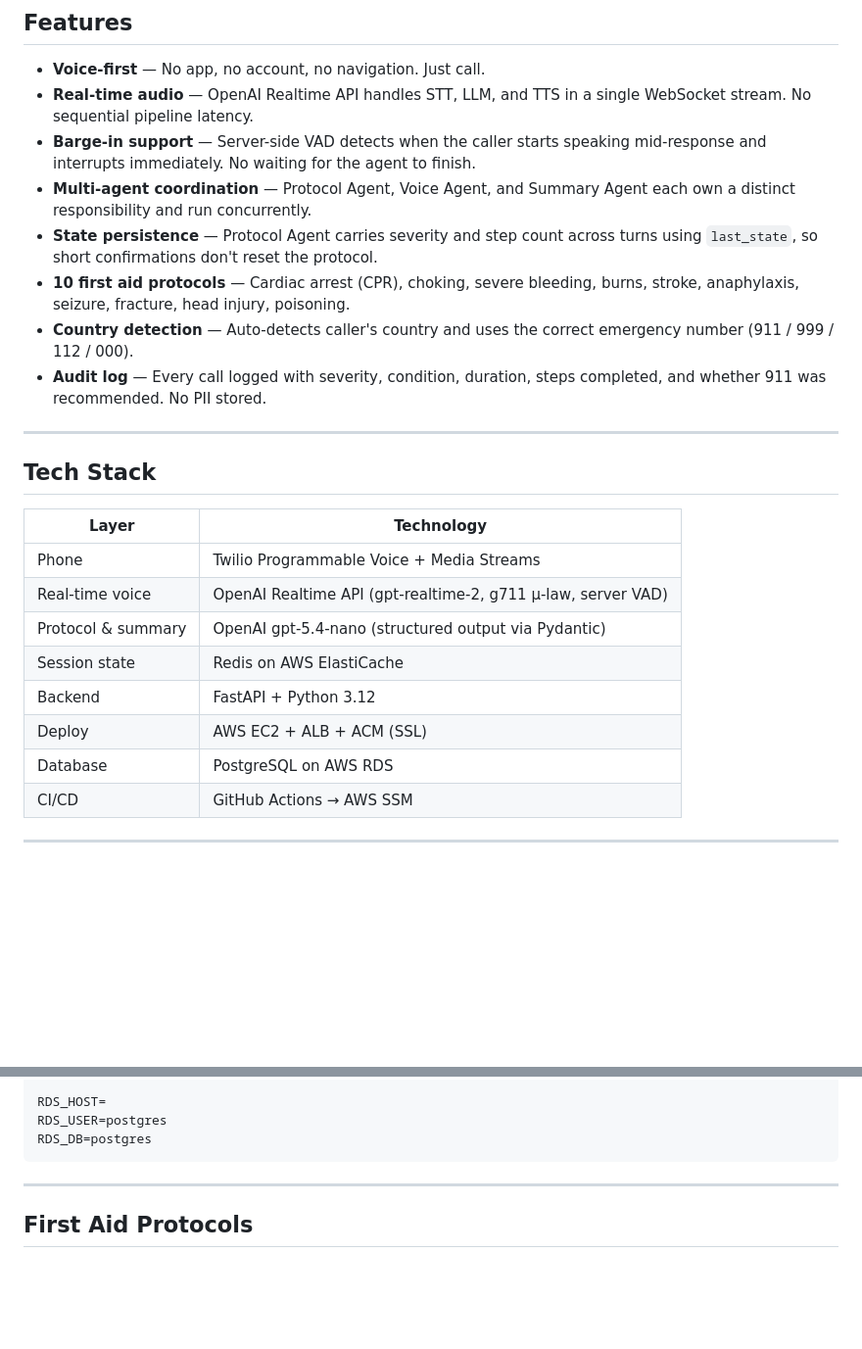
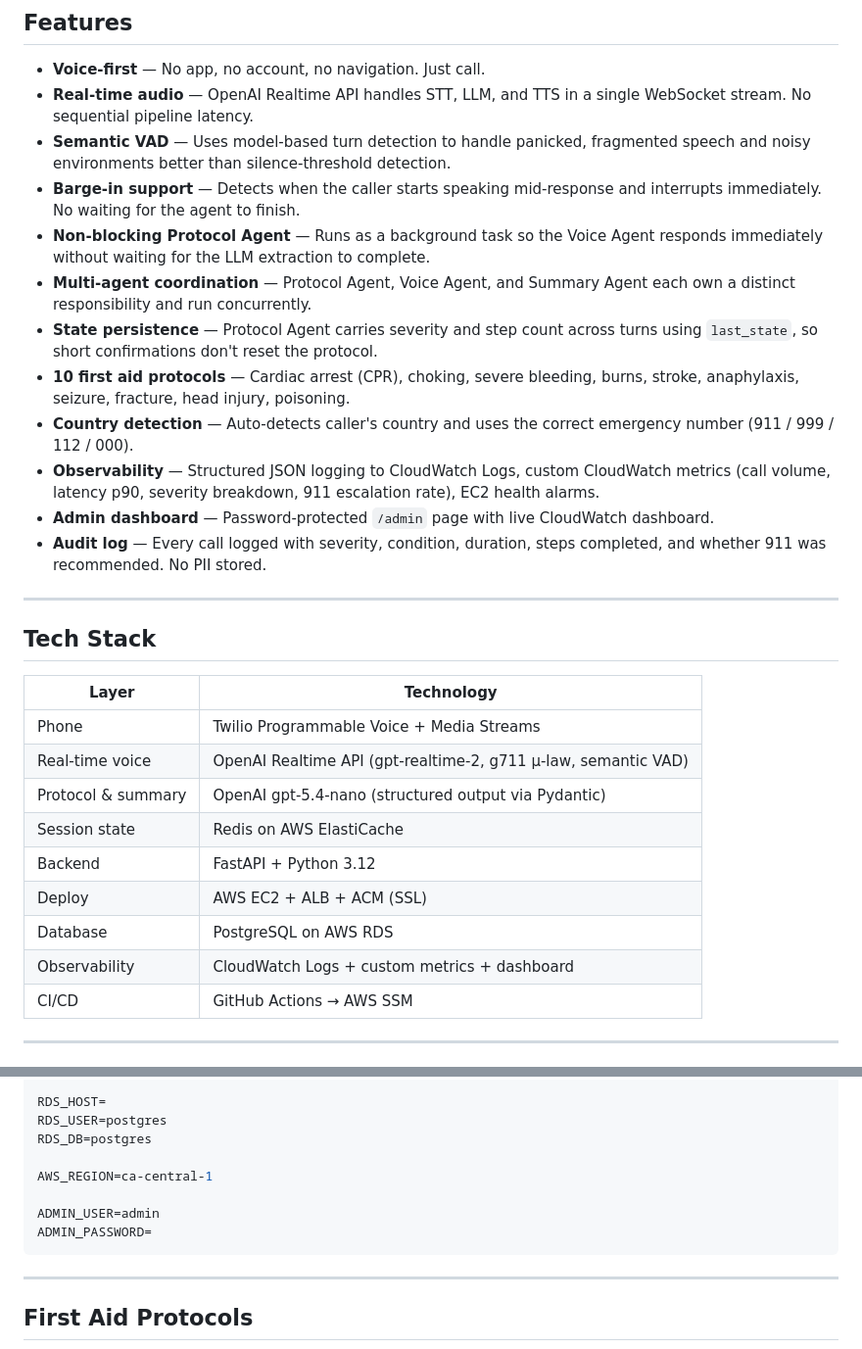
Before and after one commit to harish1120/FirstCall, a Markdown page: README.md, 2 parts joined by grey strips. Shown at 98% size. Drawn GitHub-style; blank space fills up the shorter version.

Commit message:
docs: update README with observability, semantic VAD, admin dashboard

````diff
--- a/README.md
+++ b/README.md
@@ -98,11 +98,15 @@ The 911 escalation logic is the most critical part of the system. It is **not an
 
 - **Voice-first** — No app, no account, no navigation. Just call.
 - **Real-time audio** — OpenAI Realtime API handles STT, LLM, and TTS in a single WebSocket stream. No sequential pipeline latency.
-- **Barge-in support** — Server-side VAD detects when the caller starts speaking mid-response and interrupts immediately. No waiting for the agent to finish.
+- **Semantic VAD** — Uses model-based turn detection to handle panicked, fragmented speech and noisy environments better than silence-threshold detection.
+- **Barge-in support** — Detects when the caller starts speaking mid-response and interrupts immediately. No waiting for the agent to finish.
+- **Non-blocking Protocol Agent** — Runs as a background task so the Voice Agent responds immediately without waiting for the LLM extraction to complete.
 - **Multi-agent coordination** — Protocol Agent, Voice Agent, and Summary Agent each own a distinct responsibility and run concurrently.
 - **State persistence** — Protocol Agent carries severity and step count across turns using `last_state`, so short confirmations don't reset the protocol.
 - **10 first aid protocols** — Cardiac arrest (CPR), choking, severe bleeding, burns, stroke, anaphylaxis, seizure, fracture, head injury, poisoning.
 - **Country detection** — Auto-detects caller's country and uses the correct emergency number (911 / 999 / 112 / 000).
+- **Observability** — Structured JSON logging to CloudWatch Logs, custom CloudWatch metrics (call volume, latency p90, severity breakdown, 911 escalation rate), EC2 health alarms.
+- **Admin dashboard** — Password-protected `/admin` page with live CloudWatch dashboard.
 - **Audit log** — Every call logged with severity, condition, duration, steps completed, and whether 911 was recommended. No PII stored.
 
 ---
@@ -112,12 +116,13 @@ The 911 escalation logic is the most critical part of the system. It is **not an
 | Layer | Technology |
 |-------|-----------|
 | Phone | Twilio Programmable Voice + Media Streams |
-| Real-time voice | OpenAI Realtime API (gpt-realtime-2, g711 μ-law, server VAD) |
+| Real-time voice | OpenAI Realtime API (gpt-realtime-2, g711 μ-law, semantic VAD) |
 | Protocol & summary | OpenAI gpt-5.4-nano (structured output via Pydantic) |
 | Session state | Redis on AWS ElastiCache |
 | Backend | FastAPI + Python 3.12 |
 | Deploy | AWS EC2 + ALB + ACM (SSL) |
 | Database | PostgreSQL on AWS RDS |
+| Observability | CloudWatch Logs + custom metrics + dashboard |
 | CI/CD | GitHub Actions → AWS SSM |
 
 ---
@@ -222,6 +227,11 @@ REDIS_SSL=false
 RDS_HOST=
 RDS_USER=postgres
 RDS_DB=postgres
+
+AWS_REGION=ca-central-1
+
+ADMIN_USER=admin
+ADMIN_PASSWORD=
 ```
 
 ---
````
